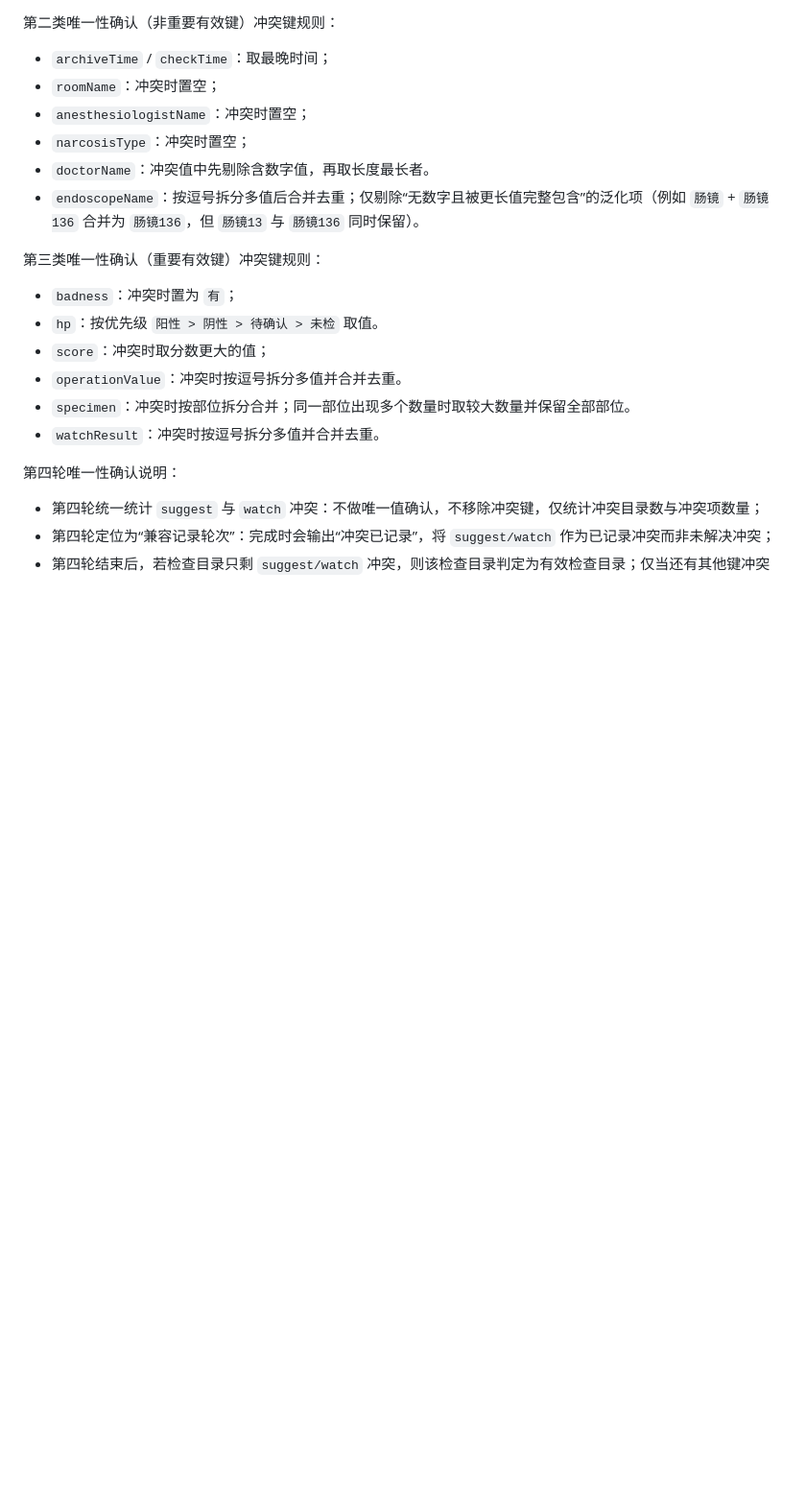
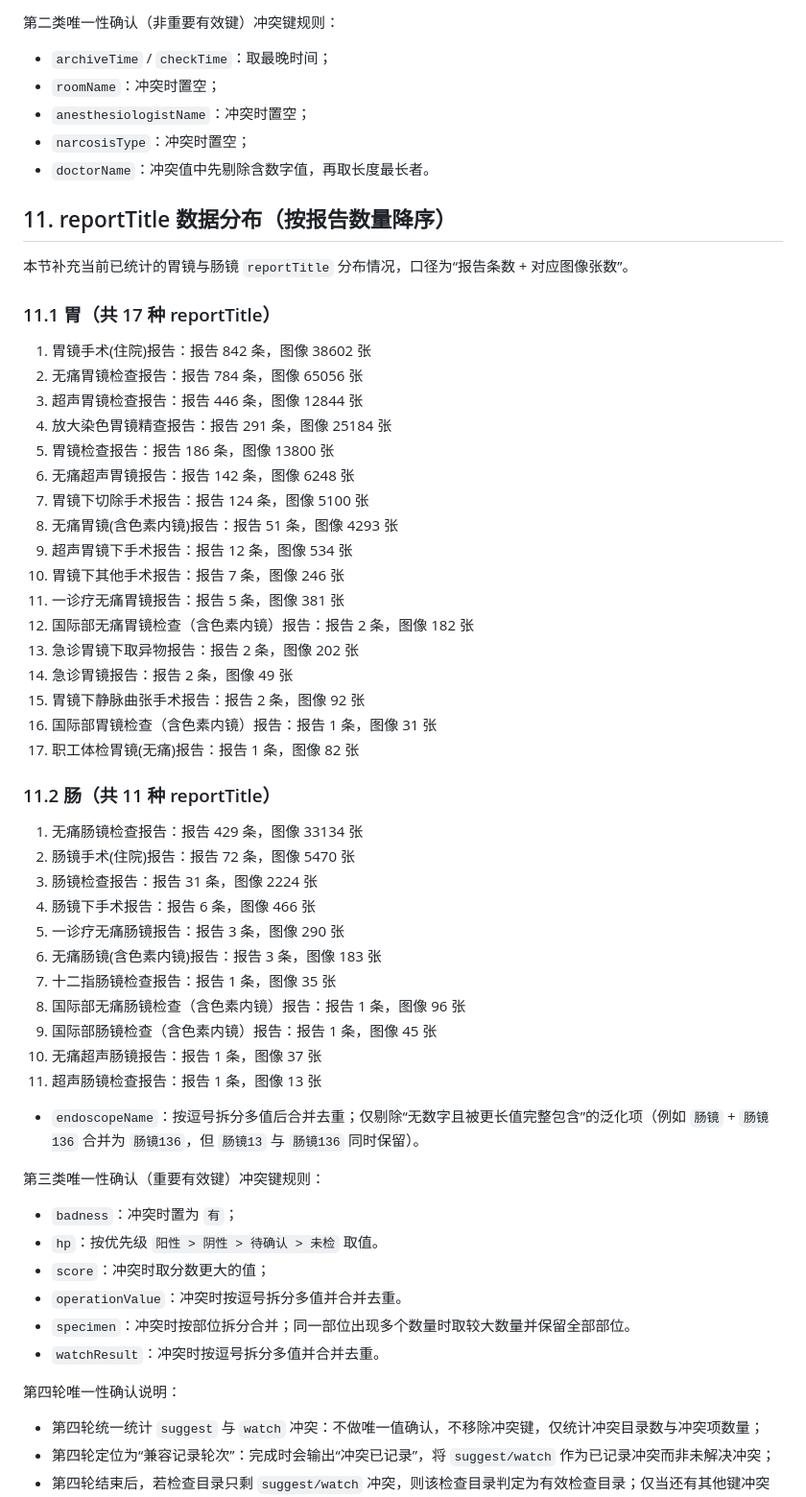
Before and after one commit to CFLIMGQ0/Project4, a Markdown page: DATASETS.md, the part around the change. Shown at 96% size. Drawn GitHub-style; blank space fills up the shorter version.

Commit message:
docs: 补充reportTitle数据分布到DATASETS (#119)

```diff
--- a/DATASETS.md
+++ b/DATASETS.md
@@ -218,6 +218,44 @@ paths.dataset_root/              # 实际数据目录（脚本默认读取）
 - `anesthesiologistName`：冲突时置空；
 - `narcosisType`：冲突时置空；
 - `doctorName`：冲突值中先剔除含数字值，再取长度最长者。
+
+## 11. reportTitle 数据分布（按报告数量降序）
+
+本节补充当前已统计的胃镜与肠镜 `reportTitle` 分布情况，口径为“报告条数 + 对应图像张数”。
+
+### 11.1 胃（共 17 种 reportTitle）
+
+1. 胃镜手术(住院)报告：报告 842 条，图像 38602 张
+2. 无痛胃镜检查报告：报告 784 条，图像 65056 张
+3. 超声胃镜检查报告：报告 446 条，图像 12844 张
+4. 放大染色胃镜精查报告：报告 291 条，图像 25184 张
+5. 胃镜检查报告：报告 186 条，图像 13800 张
+6. 无痛超声胃镜报告：报告 142 条，图像 6248 张
+7. 胃镜下切除手术报告：报告 124 条，图像 5100 张
+8. 无痛胃镜(含色素内镜)报告：报告 51 条，图像 4293 张
+9. 超声胃镜下手术报告：报告 12 条，图像 534 张
+10. 胃镜下其他手术报告：报告 7 条，图像 246 张
+11. 一诊疗无痛胃镜报告：报告 5 条，图像 381 张
+12. 国际部无痛胃镜检查（含色素内镜）报告：报告 2 条，图像 182 张
+13. 急诊胃镜下取异物报告：报告 2 条，图像 202 张
+14. 急诊胃镜报告：报告 2 条，图像 49 张
+15. 胃镜下静脉曲张手术报告：报告 2 条，图像 92 张
+16. 国际部胃镜检查（含色素内镜）报告：报告 1 条，图像 31 张
+17. 职工体检胃镜(无痛)报告：报告 1 条，图像 82 张
+
+### 11.2 肠（共 11 种 reportTitle）
+
+1. 无痛肠镜检查报告：报告 429 条，图像 33134 张
+2. 肠镜手术(住院)报告：报告 72 条，图像 5470 张
+3. 肠镜检查报告：报告 31 条，图像 2224 张
+4. 肠镜下手术报告：报告 6 条，图像 466 张
+5. 一诊疗无痛肠镜报告：报告 3 条，图像 290 张
+6. 无痛肠镜(含色素内镜)报告：报告 3 条，图像 183 张
+7. 十二指肠镜检查报告：报告 1 条，图像 35 张
+8. 国际部无痛肠镜检查（含色素内镜）报告：报告 1 条，图像 96 张
+9. 国际部肠镜检查（含色素内镜）报告：报告 1 条，图像 45 张
+10. 无痛超声肠镜报告：报告 1 条，图像 37 张
+11. 超声肠镜检查报告：报告 1 条，图像 13 张
 - `endoscopeName`：按逗号拆分多值后合并去重；仅剔除“无数字且被更长值完整包含”的泛化项（例如 `肠镜` + `肠镜136` 合并为 `肠镜136`，但 `肠镜13` 与 `肠镜136` 同时保留）。
 
 第三类唯一性确认（重要有效键）冲突键规则：
```
